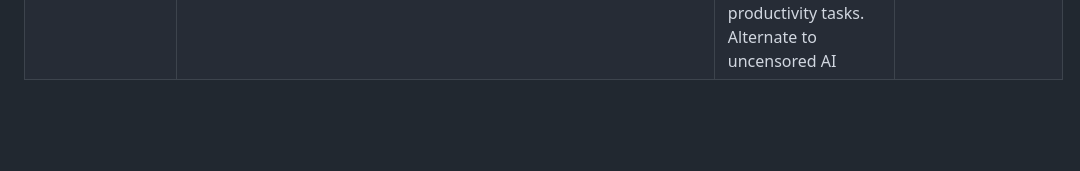
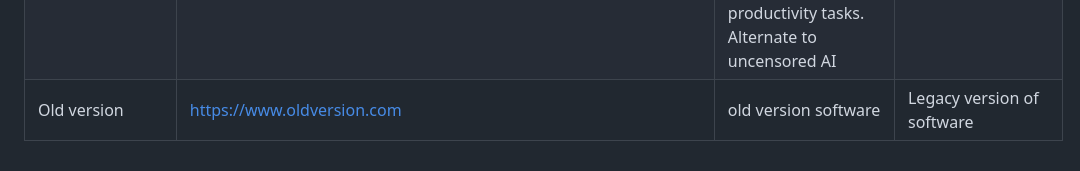
Before and after one commit to naravu/naravu.github.io, a Markdown page: pri/bm/bm.md, the part around the change. Drawn GitHub-style; blank space fills up the shorter version.

```diff
--- a/pri/bm/bm.md
+++ b/pri/bm/bm.md
@@ -152,3 +152,4 @@
 | Barcode | https://barkod.studio/ | Make the barcode in colors with diff shapes  | Barcode in colors |
 | InVideo AI | https://ai.invideo.io | Generate professional videos from text prompts with AI-driven scripts, stock footage, and voiceovers. | Free AI Video Generation |
 | Venice AI | https://venice.ai/ | Chat with advanced AI models in a fast, user-friendly interface for creative and productivity tasks. Alternate to uncensored AI | Free AI Chat Platform |
+| Old version| https://www.oldversion.com | old version software| Legacy version of software|
```
